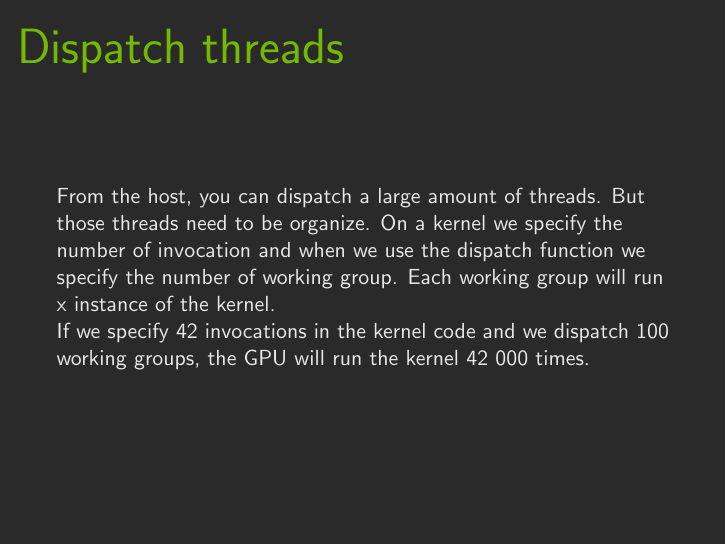
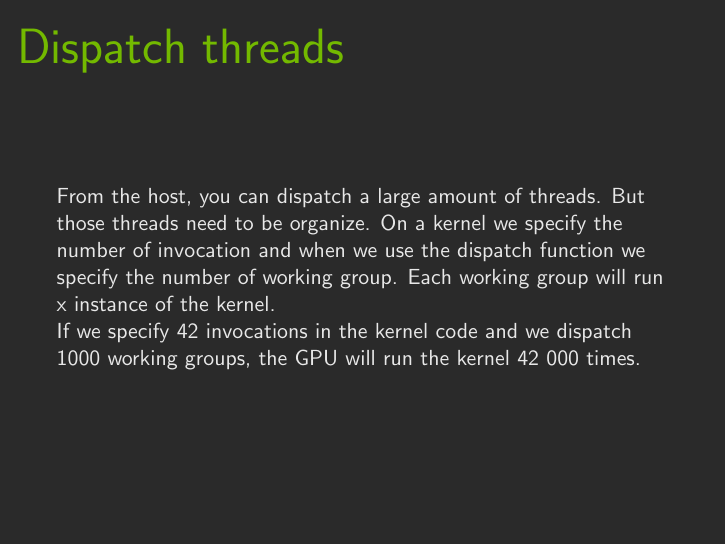
Before and after one commit to robinfaurypro/GPGPU_ISIMA_2020-2021, LaTeX slides (Lessons/01_lesson.tex): page 23 of 36. Compiled offline with pdfLaTeX.

Commit message:
Fix typo in the lesson

```diff
--- a/Lessons/01_lesson.tex
+++ b/Lessons/01_lesson.tex
@@ -186,7 +186,7 @@
 
 \begin{frame}{Dispatch threads}
 	From the host, you can dispatch a large amount of threads. But those threads need to be organize. On a kernel we specify the number of invocation and when we use the dispatch function we specify the number of working group. Each working group will run x instance of the kernel.\\
-	If we specify 42 invocations in the kernel code and we dispatch 100 working groups, the GPU will run the kernel 42 000 times.
+	If we specify 42 invocations in the kernel code and we dispatch 1000 working groups, the GPU will run the kernel 42 000 times.
 \end{frame}
 
 \lstset{language=C++,basicstyle=\ttfamily,keywordstyle=\color{red},commentstyle=\color{green},tabsize=1}
```
Also changed, not shown: Lessons/01_lesson.pdf, 1 other file.
